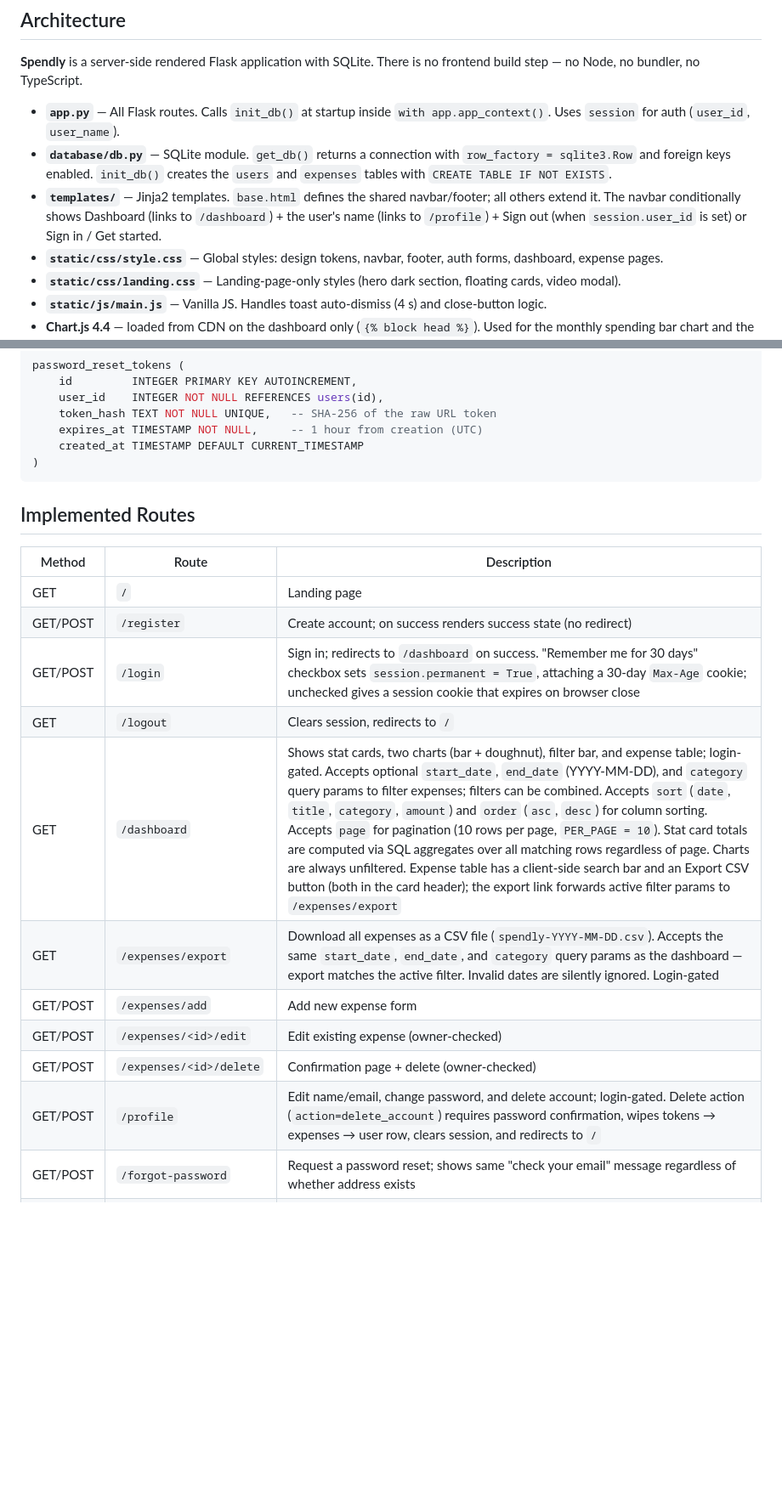
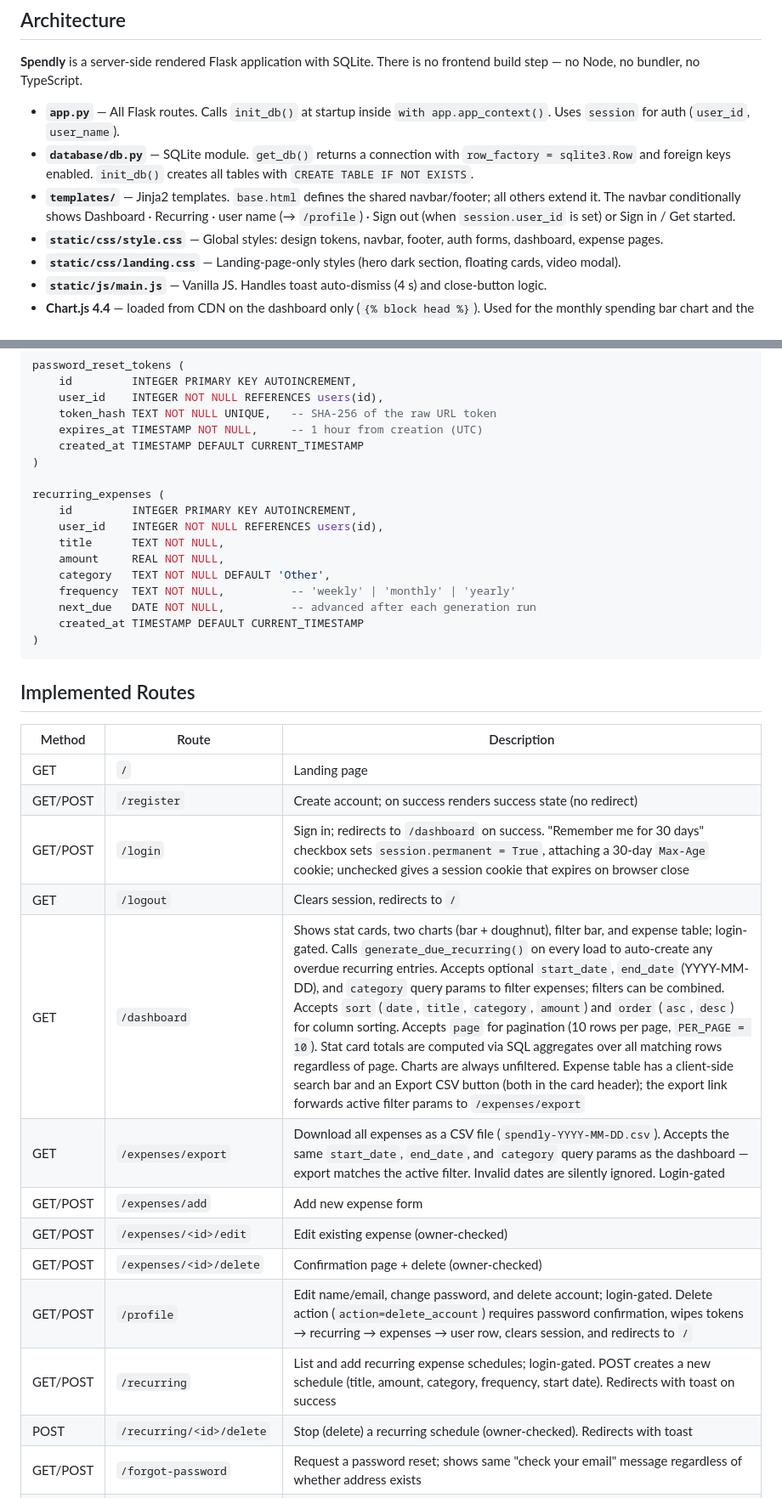
Before and after one commit to aniket28-git/spendly, a Markdown page: CLAUDE.md, 2 parts joined by grey strips. Shown at 85% size. Rendered like a GitHub page; blank space fills up the shorter version.

Commit message:
docs: document recurring expenses feature in CLAUDE.md
Co-Authored-By: Claude Sonnet 4.6 <noreply@anthropic.com>

````diff
--- a/CLAUDE.md
+++ b/CLAUDE.md
@@ -37,8 +37,8 @@ $env:MAIL_PASSWORD = "your-app-password"   # Gmail: generate an App Password in
 **Spendly** is a server-side rendered Flask application with SQLite. There is no frontend build step — no Node, no bundler, no TypeScript.
 
 - **`app.py`** — All Flask routes. Calls `init_db()` at startup inside `with app.app_context()`. Uses `session` for auth (`user_id`, `user_name`).
-- **`database/db.py`** — SQLite module. `get_db()` returns a connection with `row_factory = sqlite3.Row` and foreign keys enabled. `init_db()` creates the `users` and `expenses` tables with `CREATE TABLE IF NOT EXISTS`.
-- **`templates/`** — Jinja2 templates. `base.html` defines the shared navbar/footer; all others extend it. The navbar conditionally shows Dashboard (links to `/dashboard`) + the user's name (links to `/profile`) + Sign out (when `session.user_id` is set) or Sign in / Get started.
+- **`database/db.py`** — SQLite module. `get_db()` returns a connection with `row_factory = sqlite3.Row` and foreign keys enabled. `init_db()` creates all tables with `CREATE TABLE IF NOT EXISTS`.
+- **`templates/`** — Jinja2 templates. `base.html` defines the shared navbar/footer; all others extend it. The navbar conditionally shows Dashboard · Recurring · user name (→ `/profile`) · Sign out (when `session.user_id` is set) or Sign in / Get started.
 - **`static/css/style.css`** — Global styles: design tokens, navbar, footer, auth forms, dashboard, expense pages.
 - **`static/css/landing.css`** — Landing-page-only styles (hero dark section, floating cards, video modal).
 - **`static/js/main.js`** — Vanilla JS. Handles toast auto-dismiss (4 s) and close-button logic.
@@ -72,6 +72,17 @@ password_reset_tokens (
     expires_at TIMESTAMP NOT NULL,     -- 1 hour from creation (UTC)
     created_at TIMESTAMP DEFAULT CURRENT_TIMESTAMP
 )
+
+recurring_expenses (
+    id         INTEGER PRIMARY KEY AUTOINCREMENT,
+    user_id    INTEGER NOT NULL REFERENCES users(id),
+    title      TEXT NOT NULL,
+    amount     REAL NOT NULL,
+    category   TEXT NOT NULL DEFAULT 'Other',
+    frequency  TEXT NOT NULL,          -- 'weekly' | 'monthly' | 'yearly'
+    next_due   DATE NOT NULL,          -- advanced after each generation run
+    created_at TIMESTAMP DEFAULT CURRENT_TIMESTAMP
+)
 ```
 
 ## Implemented Routes
@@ -82,12 +93,14 @@ password_reset_tokens (
 | GET/POST | `/register` | Create account; on success renders success state (no redirect) |
 | GET/POST | `/login` | Sign in; redirects to `/dashboard` on success. "Remember me for 30 days" checkbox sets `session.permanent = True`, attaching a 30-day `Max-Age` cookie; unchecked gives a session cookie that expires on browser close |
 | GET | `/logout` | Clears session, redirects to `/` |
-| GET | `/dashboard` | Shows stat cards, two charts (bar + doughnut), filter bar, and expense table; login-gated. Accepts optional `start_date`, `end_date` (YYYY-MM-DD), and `category` query params to filter expenses; filters can be combined. Accepts `sort` (`date`, `title`, `category`, `amount`) and `order` (`asc`, `desc`) for column sorting. Accepts `page` for pagination (10 rows per page, `PER_PAGE = 10`). Stat card totals are computed via SQL aggregates over all matching rows regardless of page. Charts are always unfiltered. Expense table has a client-side search bar and an Export CSV button (both in the card header); the export link forwards active filter params to `/expenses/export` |
+| GET | `/dashboard` | Shows stat cards, two charts (bar + doughnut), filter bar, and expense table; login-gated. Calls `generate_due_recurring()` on every load to auto-create any overdue recurring entries. Accepts optional `start_date`, `end_date` (YYYY-MM-DD), and `category` query params to filter expenses; filters can be combined. Accepts `sort` (`date`, `title`, `category`, `amount`) and `order` (`asc`, `desc`) for column sorting. Accepts `page` for pagination (10 rows per page, `PER_PAGE = 10`). Stat card totals are computed via SQL aggregates over all matching rows regardless of page. Charts are always unfiltered. Expense table has a client-side search bar and an Export CSV button (both in the card header); the export link forwards active filter params to `/expenses/export` |
 | GET | `/expenses/export` | Download all expenses as a CSV file (`spendly-YYYY-MM-DD.csv`). Accepts the same `start_date`, `end_date`, and `category` query params as the dashboard — export matches the active filter. Invalid dates are silently ignored. Login-gated |
 | GET/POST | `/expenses/add` | Add new expense form |
 | GET/POST | `/expenses/<id>/edit` | Edit existing expense (owner-checked) |
 | GET/POST | `/expenses/<id>/delete` | Confirmation page + delete (owner-checked) |
-| GET/POST | `/profile` | Edit name/email, change password, and delete account; login-gated. Delete action (`action=delete_account`) requires password confirmation, wipes tokens → expenses → user row, clears session, and redirects to `/` |
+| GET/POST | `/profile` | Edit name/email, change password, and delete account; login-gated. Delete action (`action=delete_account`) requires password confirmation, wipes tokens → recurring → expenses → user row, clears session, and redirects to `/` |
+| GET/POST | `/recurring` | List and add recurring expense schedules; login-gated. POST creates a new schedule (title, amount, category, frequency, start date). Redirects with toast on success |
+| POST | `/recurring/<id>/delete` | Stop (delete) a recurring schedule (owner-checked). Redirects with toast |
 | GET/POST | `/forgot-password` | Request a password reset; shows same "check your email" message regardless of whether address exists |
 | GET/POST | `/reset-password/<token>` | Consume a reset token; sets new password and deletes the token. Shows expired/invalid state if token not found or past 1-hour TTL |
 | GET | `/terms` | Terms and Conditions |
````
Also changed, not shown: other parts of CLAUDE.md (+15 -1 lines).
